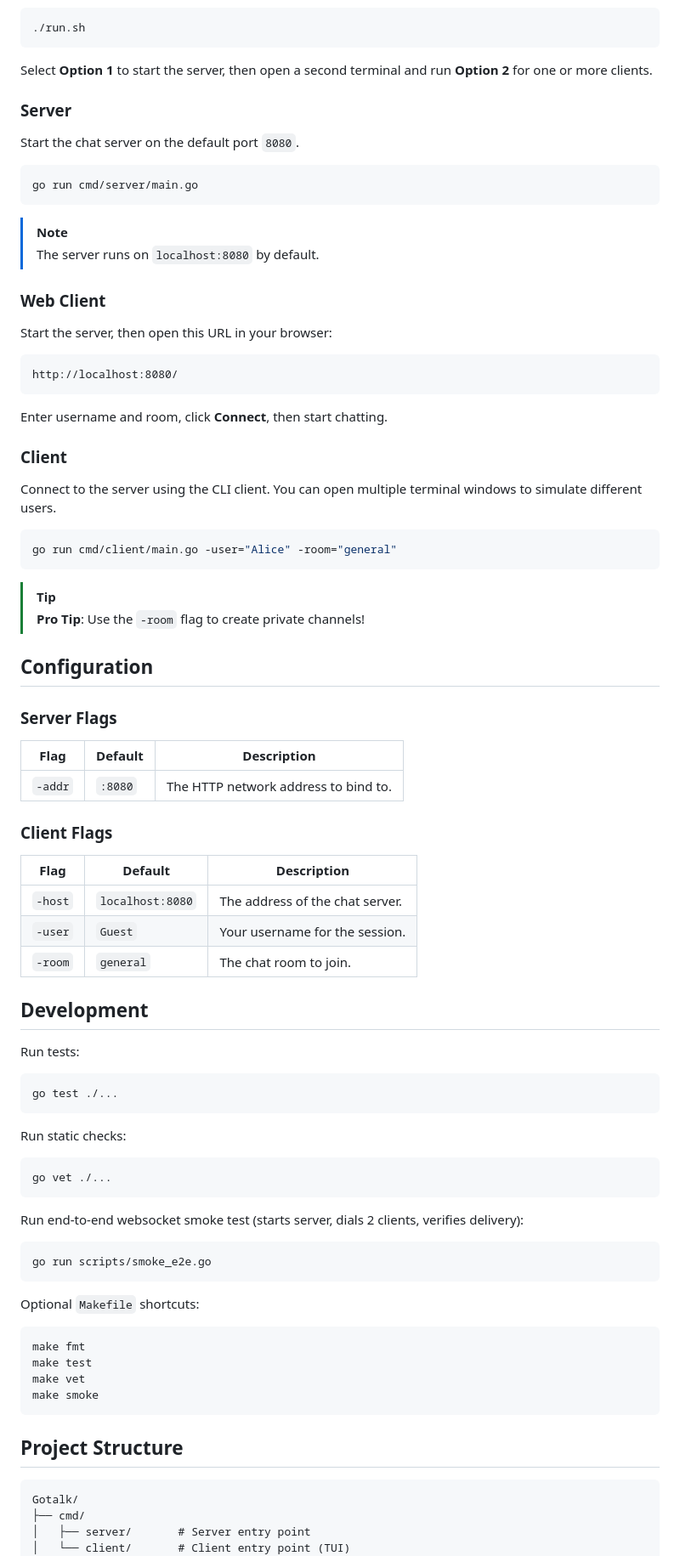
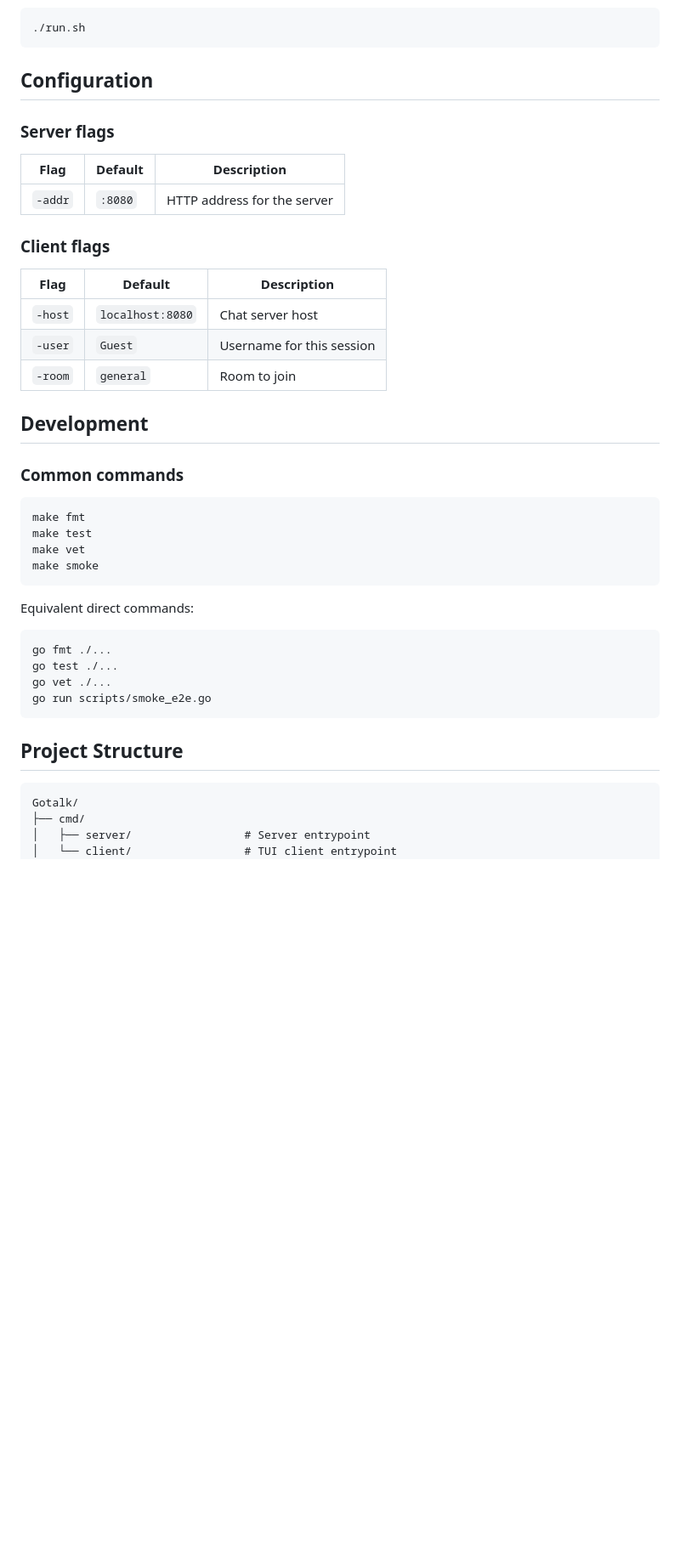
Before and after one commit to udaykiriti/Gotalk, a Markdown page: README.md, the part around one of its changes. Shown at 85% size. Drawn GitHub-style; blank space fills up the shorter version.

````diff
--- a/README.md
+++ b/README.md
@@ -79,77 +64,25 @@ Run the launcher script:
 ./run.sh
 ```
 
-Select **Option 1** to start the server, then open a second terminal and run **Option 2** for one or more clients.
-
-### Server
-
-Start the chat server on the default port `8080`.
-
-```bash
-go run cmd/server/main.go
-```
-
-> [!NOTE]
-> The server runs on `localhost:8080` by default.
-
-### Web Client
-
-Start the server, then open this URL in your browser:
-
-```text
-http://localhost:8080/
-```
-
-Enter username and room, click **Connect**, then start chatting.
-
-### Client
-
-Connect to the server using the CLI client. You can open multiple terminal windows to simulate different users.
-
-```bash
-go run cmd/client/main.go -user="Alice" -room="general"
-```
-
-> [!TIP]
-> **Pro Tip**: Use the `-room` flag to create private channels!
-
 ## Configuration
 
-### Server Flags
+### Server flags
 
 | Flag | Default | Description |
-|------|---------|-------------|
-| `-addr` | `:8080` | The HTTP network address to bind to. |
+|---|---|---|
+| `-addr` | `:8080` | HTTP address for the server |
 
-### Client Flags
+### Client flags
 
 | Flag | Default | Description |
-|------|---------|-------------|
-| `-host` | `localhost:8080` | The address of the chat server. |
-| `-user` | `Guest` | Your username for the session. |
-| `-room` | `general` | The chat room to join. |
+|---|---|---|
+| `-host` | `localhost:8080` | Chat server host |
+| `-user` | `Guest` | Username for this session |
+| `-room` | `general` | Room to join |
 
 ## Development
 
-Run tests:
-
-```bash
-go test ./...
-```
-
-Run static checks:
-
-```bash
-go vet ./...
-```
-
-Run end-to-end websocket smoke test (starts server, dials 2 clients, verifies delivery):
-
-```bash
-go run scripts/smoke_e2e.go
-```
-
-Optional `Makefile` shortcuts:
+### Common commands
 
 ```bash
 make fmt
@@ -158,11 +91,20 @@ make vet
 make smoke
 ```
 
+Equivalent direct commands:
+
+```bash
+go fmt ./...
+go test ./...
+go vet ./...
+go run scripts/smoke_e2e.go
+```
+
 ## Project Structure
 
 ```text
 Gotalk/
 ├── cmd/
-│   ├── server/       # Server entry point
-│   └── client/       # Client entry point (TUI)
+│   ├── server/                 # Server entrypoint
+│   └── client/                 # TUI client entrypoint
 ├── internal/
````
Also changed, not shown: other parts of README.md (+84 -74 lines).
